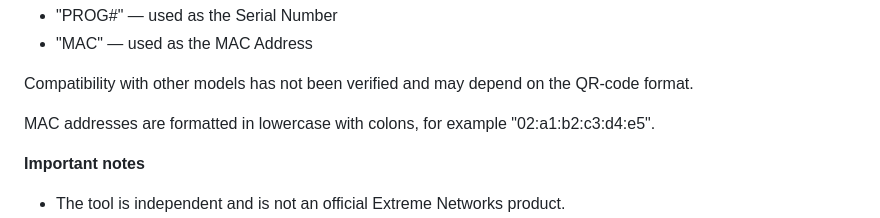
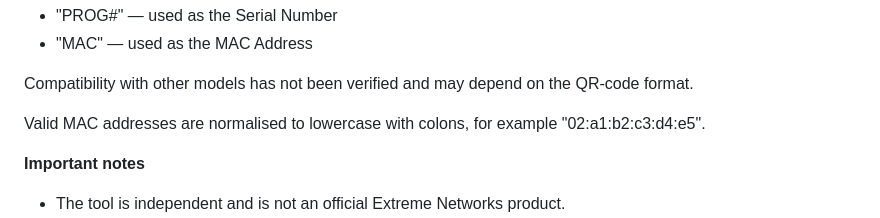
Before and after one commit to mohammed0170/ap-qr-scanner-pwa, a Markdown page: README.md, the part around the change. Drawn GitHub-style.

```diff
--- a/README.md
+++ b/README.md
@@ -15,7 +15,7 @@ It may also work with other access point models, provided their QR codes contain
 
 Compatibility with other models has not been verified and may depend on the QR-code format.
 
-MAC addresses are formatted in lowercase with colons, for example "02:a1:b2:c3:d4:e5".
+Valid MAC addresses are normalised to lowercase with colons, for example "02:a1:b2:c3:d4:e5".
 
 **Important notes**
 
```
